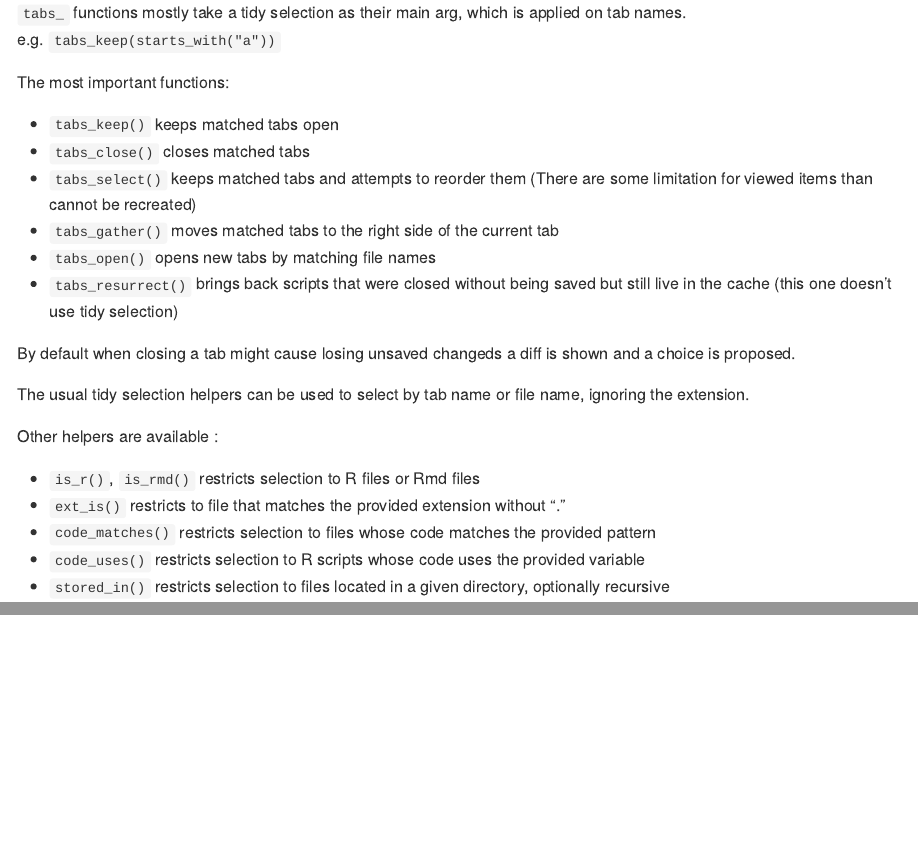
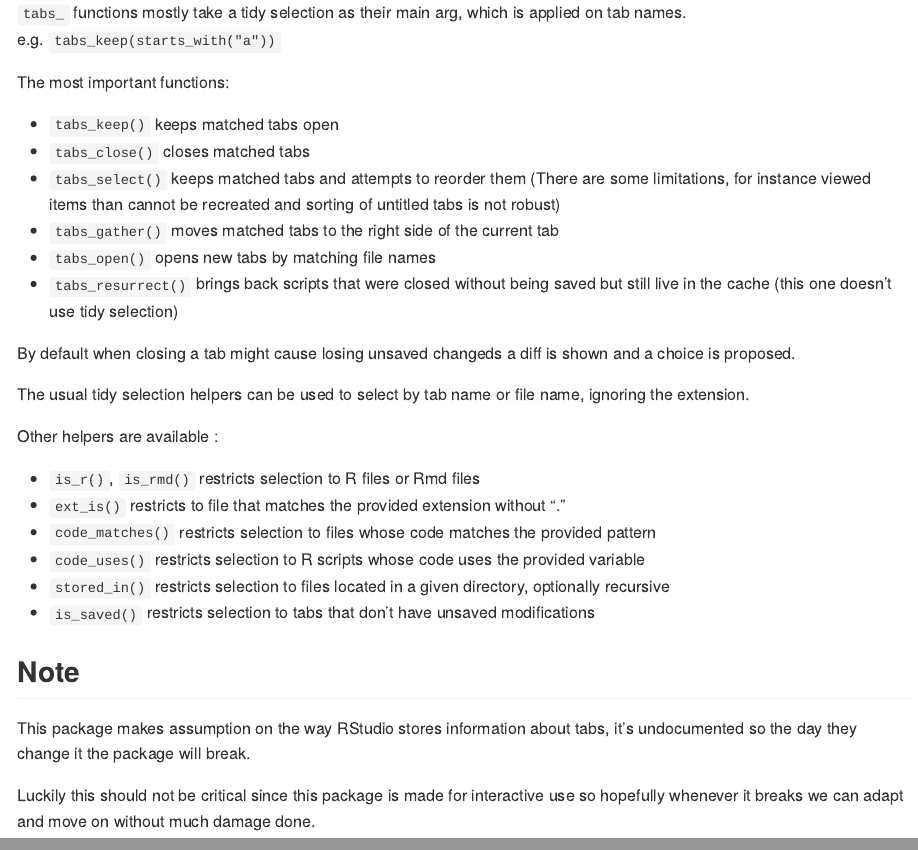
Before and after one commit to moodymudskipper/tabs, an R Markdown document (README.Rmd): the page in a window 1100 px wide, from 510 px down, and a second part further down, joined at a grey line. Rendered offline with R 4.5, knitr and Pandoc, with nearby package versions.

```diff
--- a/README.Rmd
+++ b/README.Rmd
@@ -39,7 +39,9 @@
 
 * `tabs_keep()` keeps matched tabs open
 * `tabs_close()` closes matched tabs
-* `tabs_select()` keeps matched tabs and attempts to reorder them (There are some limitation for viewed items than cannot be recreated)
+* `tabs_select()` keeps matched tabs and attempts to reorder them (There are
+  some limitations, for instance viewed items than cannot be recreated and sorting
+  of untitled tabs is not robust)
 * `tabs_gather()` moves matched tabs to the right side of the current tab
 * `tabs_open()` opens new tabs by matching file names
 * `tabs_resurrect()` brings back scripts that were closed without being saved but
@@ -58,3 +60,13 @@
 * `code_matches()` restricts selection to files whose code matches the provided pattern
 * `code_uses()` restricts selection to R scripts whose code uses the provided variable
 * `stored_in()` restricts selection to files located in a given directory, optionally recursive
+* `is_saved()` restricts selection to tabs that don't have unsaved modifications
+
+## Note
+
+This package makes assumption on the way RStudio stores information about tabs,
+it's undocumented so the day they change it the package will break.
+
+Luckily this should not be critical since this package is made for interactive
+use so hopefully whenever it breaks we can adapt and move on without much damage
+done.
```
Also changed, not shown: R/info.R (+0 -2 lines).
